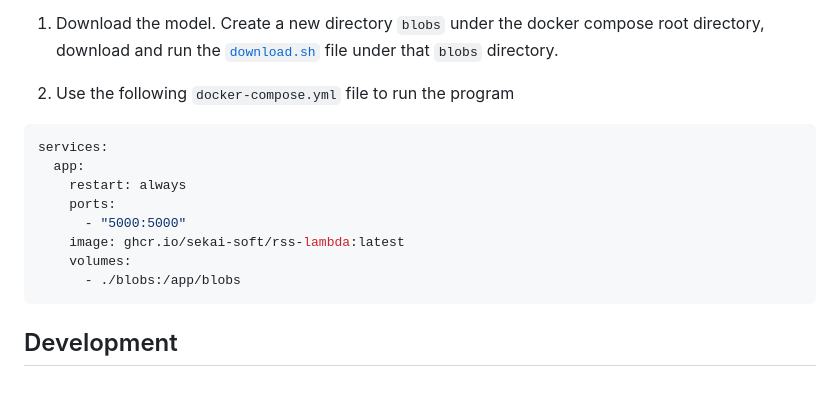
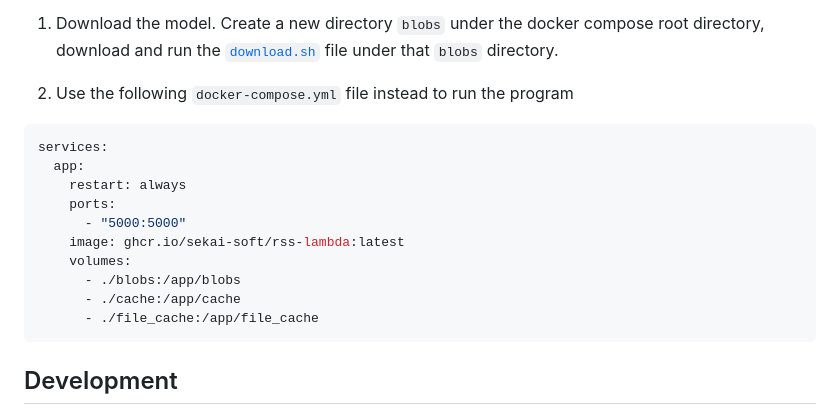
Before and after one commit to sekai-soft/rss-lambda, a Markdown page: README.md, the part around the change. GitHub-like rendering; blank space fills up the shorter version.

````diff
--- a/README.md
+++ b/README.md
@@ -86,7 +86,7 @@ The image recognition endpoints are not enabled by default. In order to enable t
 
 1. Download the model. Create a new directory `blobs` under the docker compose root directory, download and run the [`download.sh`](https://github.com/sekai-soft/rss-lambda/blob/master/blobs/download.sh) file under that `blobs` directory.
 
-2. Use the following `docker-compose.yml` file to run the program
+2. Use the following `docker-compose.yml` file instead to run the program
 ```yaml
 services:
   app:
@@ -96,6 +96,8 @@ services:
     image: ghcr.io/sekai-soft/rss-lambda:latest
     volumes:
       - ./blobs:/app/blobs
+      - ./cache:/app/cache
+      - ./file_cache:/app/file_cache
 ```
 
 ## Development
````
